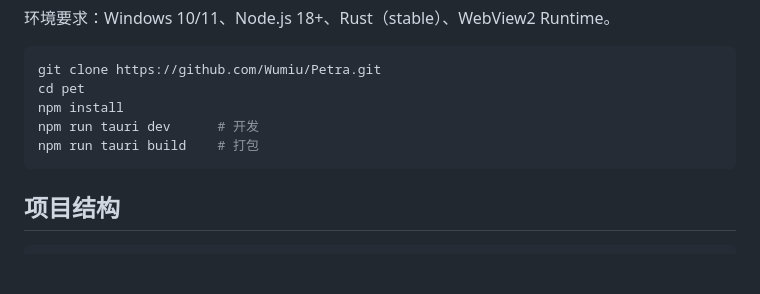
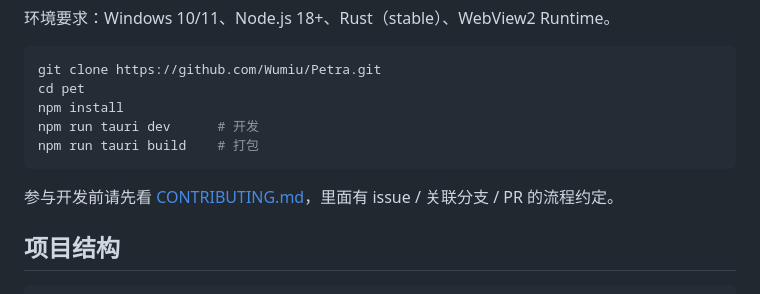
Before and after one commit to Wumiu/Petra, a Markdown page: README.md, the part around the change. Rendered like a GitHub page; blank space fills up the shorter version.

````diff
--- a/README.md
+++ b/README.md
@@ -187,6 +187,8 @@ npm run tauri dev      # 开发
 npm run tauri build    # 打包
 ```
 
+参与开发前请先看 [CONTRIBUTING.md](CONTRIBUTING.md)，里面有 issue / 关联分支 / PR 的流程约定。
+
 ## 项目结构
 
 ```
````
Also changed, not shown: CONTRIBUTING.md (added, +81 -0 lines).
